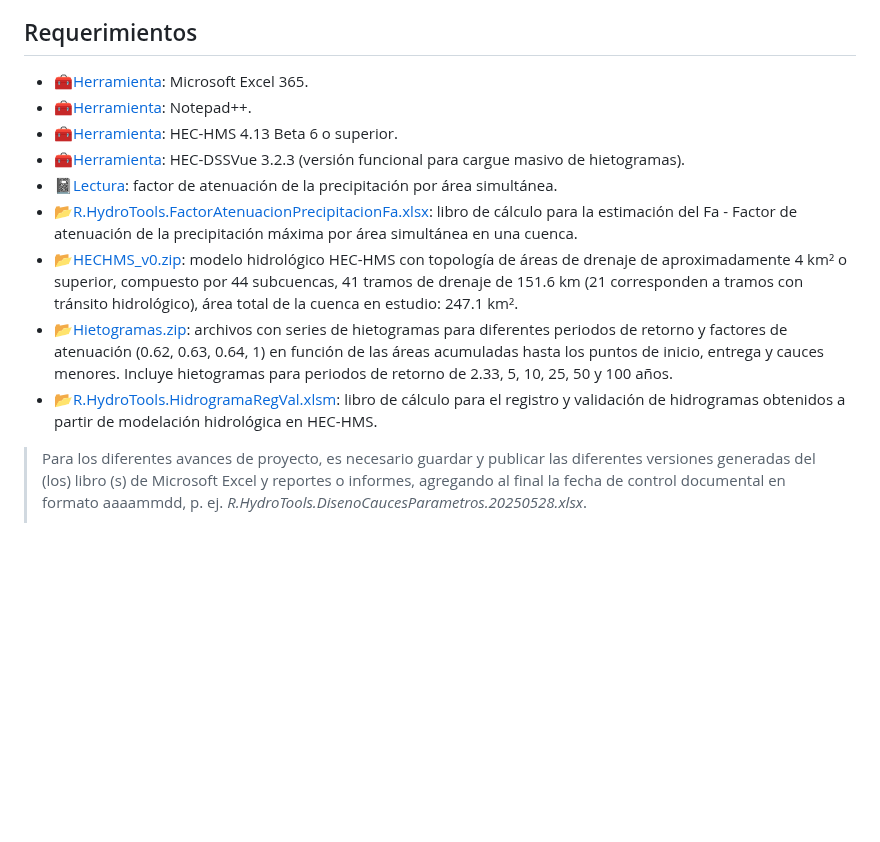
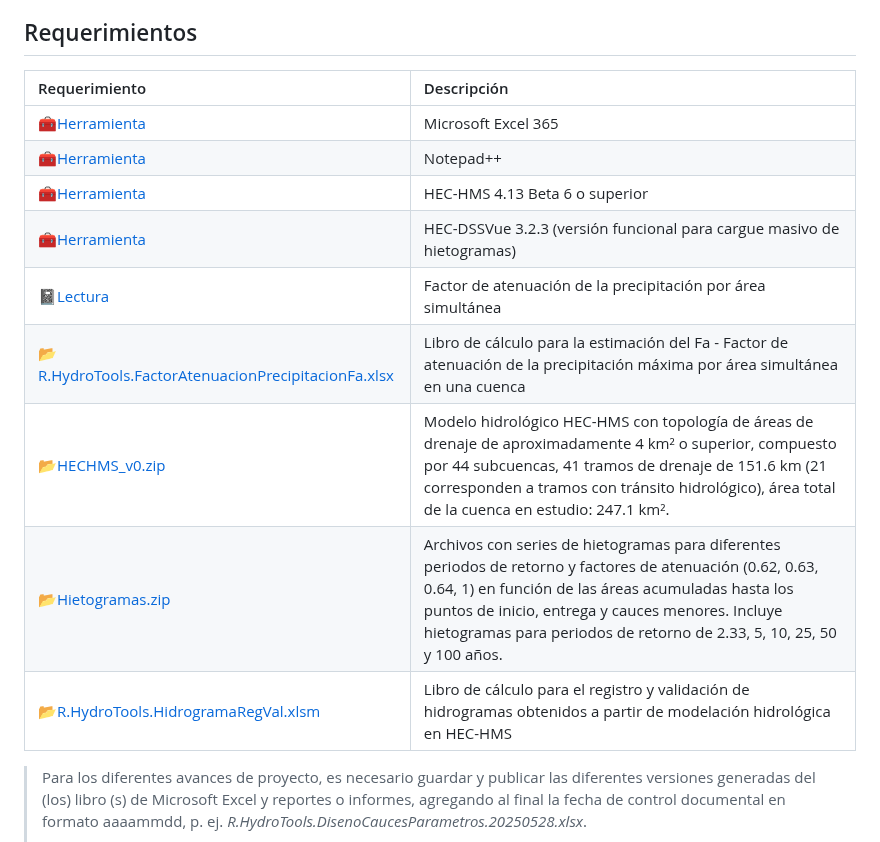
Before and after one commit to rcfdtools/R.HCMC, a Markdown page: activity/M01A02/Readme.md, the part around the change. GitHub-like rendering; blank space fills up the shorter version.

Commit message:
General update.

```diff
--- a/activity/M01A02/Readme.md
+++ b/activity/M01A02/Readme.md
@@ -18,15 +18,17 @@ Obtención en función del área de aportación hasta los puntos de inicio, entr
 
 ## Requerimientos
 
-* [:toolbox:Herramienta](https://www.microsoft.com/es/microsoft-365/excel?market=bz): Microsoft Excel 365.
-* [:toolbox:Herramienta](https://notepad-plus-plus.org/): Notepad++.
-* [:toolbox:Herramienta](https://www.hec.usace.army.mil/software/hec-hms/): HEC-HMS 4.13 Beta 6 o superior.
-* [:toolbox:Herramienta](https://www.hec.usace.army.mil/software/hec-dssvue/): HEC-DSSVue 3.2.3 (versión funcional para cargue masivo de hietogramas).
-* [:notebook:Lectura](https://github.com/rcfdtools/R.HydroTools/blob/main/tool/FactorAtenuacionPrecipitacionFa/R.HydroTools.FactorAtenuacionPrecipitacionFa.pdf): factor de atenuación de la precipitación por área simultánea.
-* [:open_file_folder:R.HydroTools.FactorAtenuacionPrecipitacionFa.xlsx](https://github.com/rcfdtools/R.HydroTools/tree/main/tool/FactorAtenuacionPrecipitacionFa): libro de cálculo para la estimación del Fa - Factor de atenuación de la precipitación máxima por área simultánea en una cuenca.
-* [:open_file_folder:HECHMS_v0.zip](../../file/hec/HECHMS_v0.zip): modelo hidrológico HEC-HMS con topología de áreas de drenaje de aproximadamente 4 km² o superior, compuesto por 44 subcuencas, 41 tramos de drenaje de 151.6 km (21 corresponden a tramos con tránsito hidrológico), área total de la cuenca en estudio: 247.1 km².
-* [:open_file_folder:Hietogramas.zip](Hietogramas.zip): archivos con series de hietogramas para diferentes periodos de retorno y factores de atenuación (0.62, 0.63, 0.64, 1) en función de las áreas acumuladas hasta los puntos de inicio, entrega y cauces menores. Incluye hietogramas para periodos de retorno de 2.33, 5, 10, 25, 50 y 100 años.
-* [:open_file_folder:R.HydroTools.HidrogramaRegVal.xlsm](https://github.com/rcfdtools/R.HydroTools/tree/main/tool/HidrogramaRegVal): libro de cálculo para el registro y validación de hidrogramas obtenidos a partir de modelación hidrológica en HEC-HMS.
+| Requerimiento                                                                                                                                                   | Descripción                                                                                                                                                                                                                                                                                     |
+|:----------------------------------------------------------------------------------------------------------------------------------------------------------------|:------------------------------------------------------------------------------------------------------------------------------------------------------------------------------------------------------------------------------------------------------------------------------------------------|
+| [:toolbox:Herramienta](https://www.microsoft.com/es/microsoft-365/excel?market=bz)                                                                              | Microsoft Excel 365                                                                                                                                                                                                                                                                             |
+| [:toolbox:Herramienta](https://notepad-plus-plus.org/)                                                                                                          | Notepad++                                                                                                                                                                                                                                                                                       |
+| [:toolbox:Herramienta](https://www.hec.usace.army.mil/software/hec-hms/)                                                                                        | HEC-HMS 4.13 Beta 6 o superior                                                                                                                                                                                                                                                                  |
+| [:toolbox:Herramienta](https://www.hec.usace.army.mil/software/hec-dssvue/)                                                                                     | HEC-DSSVue 3.2.3 (versión funcional para cargue masivo de hietogramas)                                                                                                                                                                                                                          |
+| [:notebook:Lectura](https://github.com/rcfdtools/R.HydroTools/blob/main/tool/FactorAtenuacionPrecipitacionFa/R.HydroTools.FactorAtenuacionPrecipitacionFa.pdf)  | Factor de atenuación de la precipitación por área simultánea                                                                                                                                                                                                                                    |
+| [:open_file_folder:R.HydroTools.FactorAtenuacionPrecipitacionFa.xlsx](https://github.com/rcfdtools/R.HydroTools/tree/main/tool/FactorAtenuacionPrecipitacionFa) | Libro de cálculo para la estimación del Fa - Factor de atenuación de la precipitación máxima por área simultánea en una cuenca                                                                                                                                                                  |
+| [:open_file_folder:HECHMS_v0.zip](../../file/hec/HECHMS_v0.zip)                                                                                                 | Modelo hidrológico HEC-HMS con topología de áreas de drenaje de aproximadamente 4 km² o superior, compuesto por 44 subcuencas, 41 tramos de drenaje de 151.6 km (21 corresponden a tramos con tránsito hidrológico), área total de la cuenca en estudio: 247.1 km².                             |
+| [:open_file_folder:Hietogramas.zip](Hietogramas.zip)                                                                                                            | Archivos con series de hietogramas para diferentes periodos de retorno y factores de atenuación (0.62, 0.63, 0.64, 1) en función de las áreas acumuladas hasta los puntos de inicio, entrega y cauces menores. Incluye hietogramas para periodos de retorno de 2.33, 5, 10, 25, 50 y 100 años.  |
+| [:open_file_folder:R.HydroTools.HidrogramaRegVal.xlsm](https://github.com/rcfdtools/R.HydroTools/tree/main/tool/HidrogramaRegVal)                               | Libro de cálculo para el registro y validación de hidrogramas obtenidos a partir de modelación hidrológica en HEC-HMS                                                                                                                                                                           |
 
 > Para los diferentes avances de proyecto, es necesario guardar y publicar las diferentes versiones generadas del (los) libro (s) de Microsoft Excel y reportes o informes, agregando al final la fecha de control documental en formato aaaammdd, p. ej. _R.HydroTools.DisenoCaucesParametros.20250528.xlsx_.
 >
```
